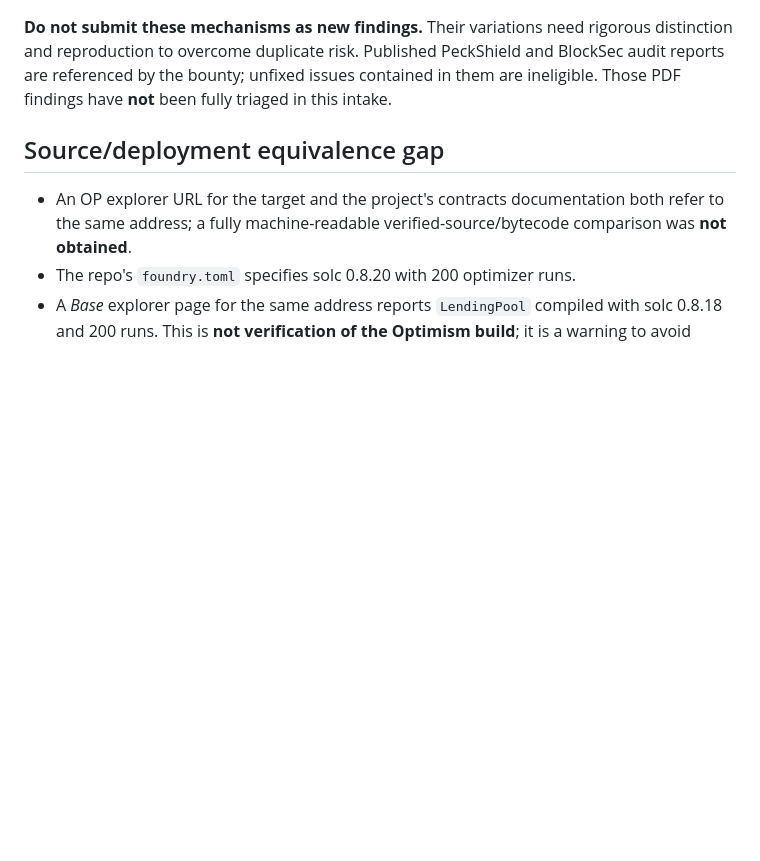
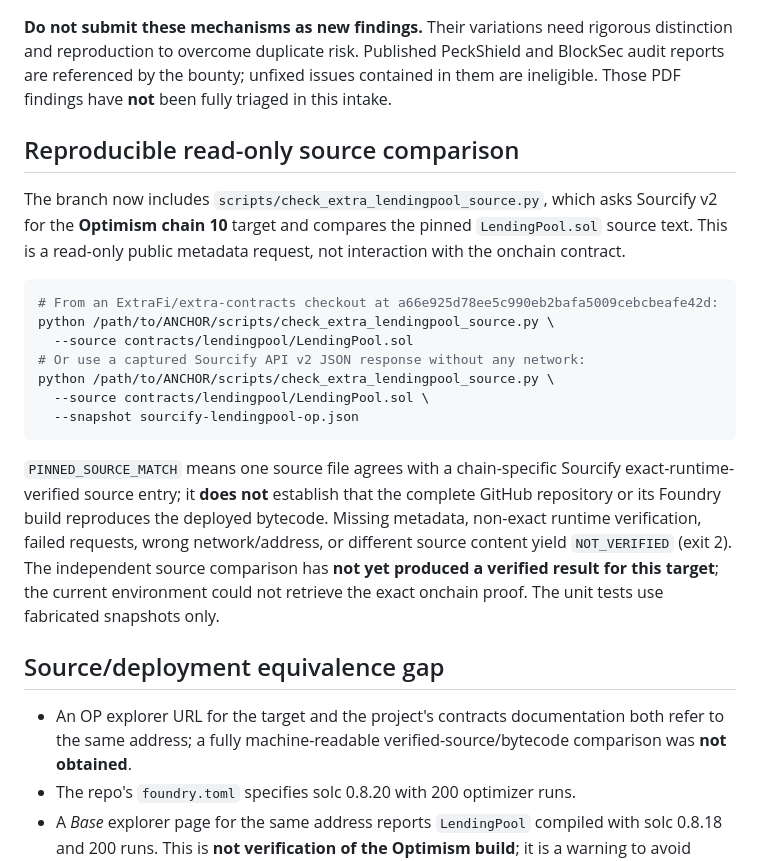
Before and after one commit to timeless-hayoka/ANCHOR, a Markdown page: hunts/extra-finance-lendingpool-intake-2026-11-03.md, the part around the change. Drawn GitHub-style; blank space fills up the shorter version.

Commit message:
Document source-verification command and conservative evidence limits

````diff
--- a/hunts/extra-finance-lendingpool-intake-2026-11-03.md
+++ b/hunts/extra-finance-lendingpool-intake-2026-11-03.md
@@ -39,6 +39,22 @@ The official Immunefi information page lists these as known (as of the 2026-09-1
 
 **Do not submit these mechanisms as new findings.** Their variations need rigorous distinction and reproduction to overcome duplicate risk. Published PeckShield and BlockSec audit reports are referenced by the bounty; unfixed issues contained in them are ineligible. Those PDF findings have **not** been fully triaged in this intake.
 
+## Reproducible read-only source comparison
+
+The branch now includes `scripts/check_extra_lendingpool_source.py`, which asks Sourcify v2 for the **Optimism chain 10** target and compares the pinned `LendingPool.sol` source text. This is a read-only public metadata request, not interaction with the onchain contract.
+
+```bash
+# From an ExtraFi/extra-contracts checkout at a66e925d78ee5c990eb2bafa5009cebcbeafe42d:
+python /path/to/ANCHOR/scripts/check_extra_lendingpool_source.py \
+  --source contracts/lendingpool/LendingPool.sol
+# Or use a captured Sourcify API v2 JSON response without any network:
+python /path/to/ANCHOR/scripts/check_extra_lendingpool_source.py \
+  --source contracts/lendingpool/LendingPool.sol \
+  --snapshot sourcify-lendingpool-op.json
+```
+
+`PINNED_SOURCE_MATCH` means one source file agrees with a chain-specific Sourcify exact-runtime-verified source entry; it **does not** establish that the complete GitHub repository or its Foundry build reproduces the deployed bytecode. Missing metadata, non-exact runtime verification, failed requests, wrong network/address, or different source content yield `NOT_VERIFIED` (exit 2). The independent source comparison has **not yet produced a verified result for this target**; the current environment could not retrieve the exact onchain proof. The unit tests use fabricated snapshots only.
+
 ## Source/deployment equivalence gap
 
 - An OP explorer URL for the target and the project's contracts documentation both refer to the same address; a fully machine-readable verified-source/bytecode comparison was **not obtained**.
````
